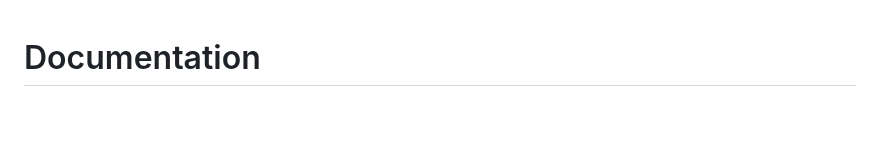
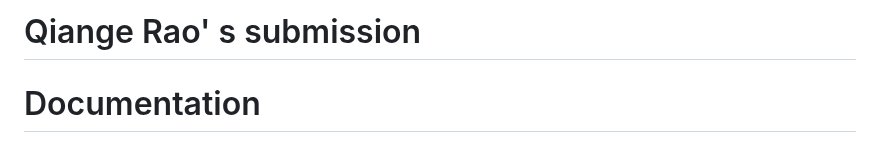
Before and after one commit to kokoror/take-home-assignment, a Markdown page: README.md, the part around the change. Drawn GitHub-style; blank space fills up the shorter version.

```diff
--- a/README.md
+++ b/README.md
@@ -1,3 +1,5 @@
+# Qiange Rao' s submission
+
 # Documentation
 (Please note `raoqiange` and `kokoror` both are my personal github accounts, I have set up my local git to use `raoqiange` by default, that's why you are seeing `raoqiange`'s commits on `kokoror`'s repository here. Sorry about the confusion.)
 
```
